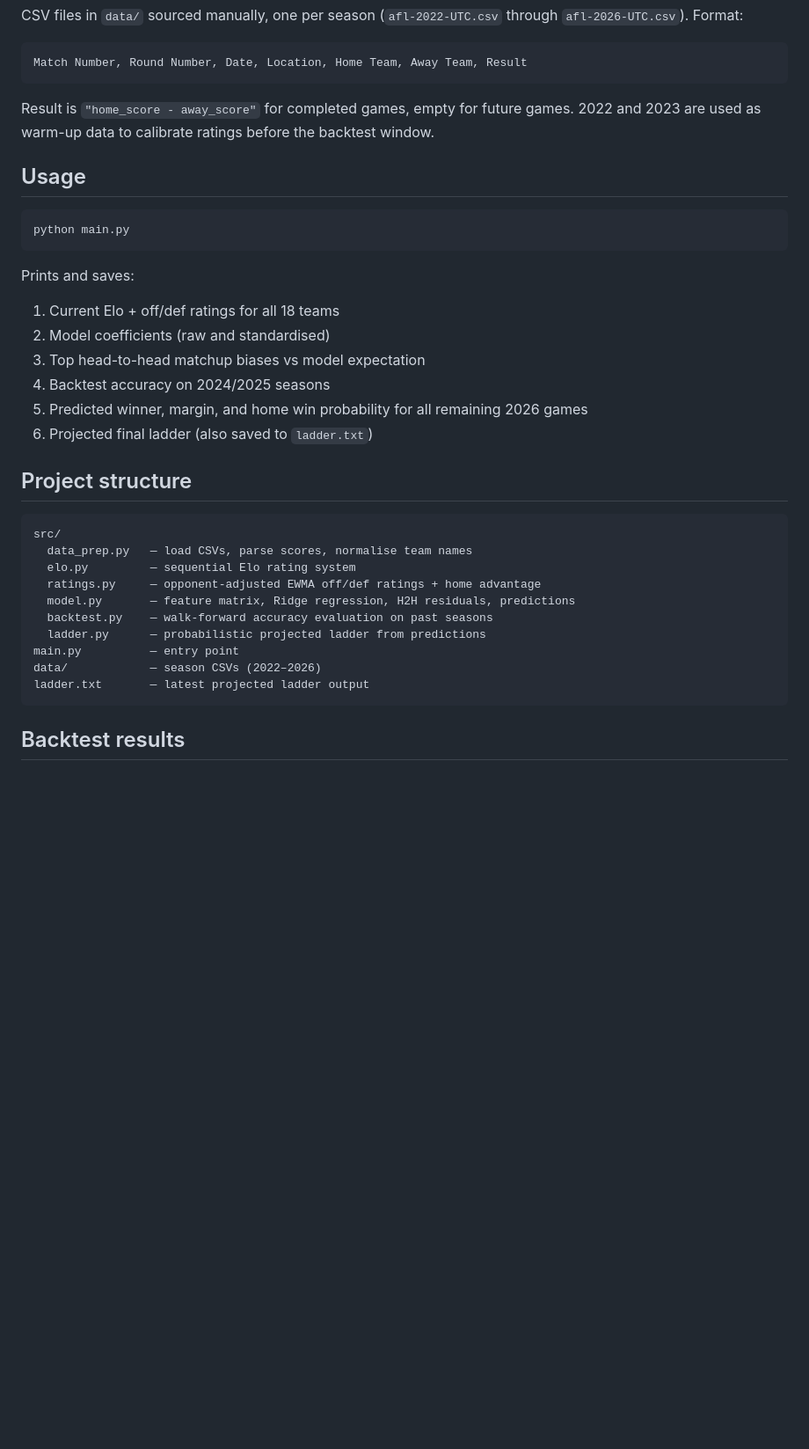
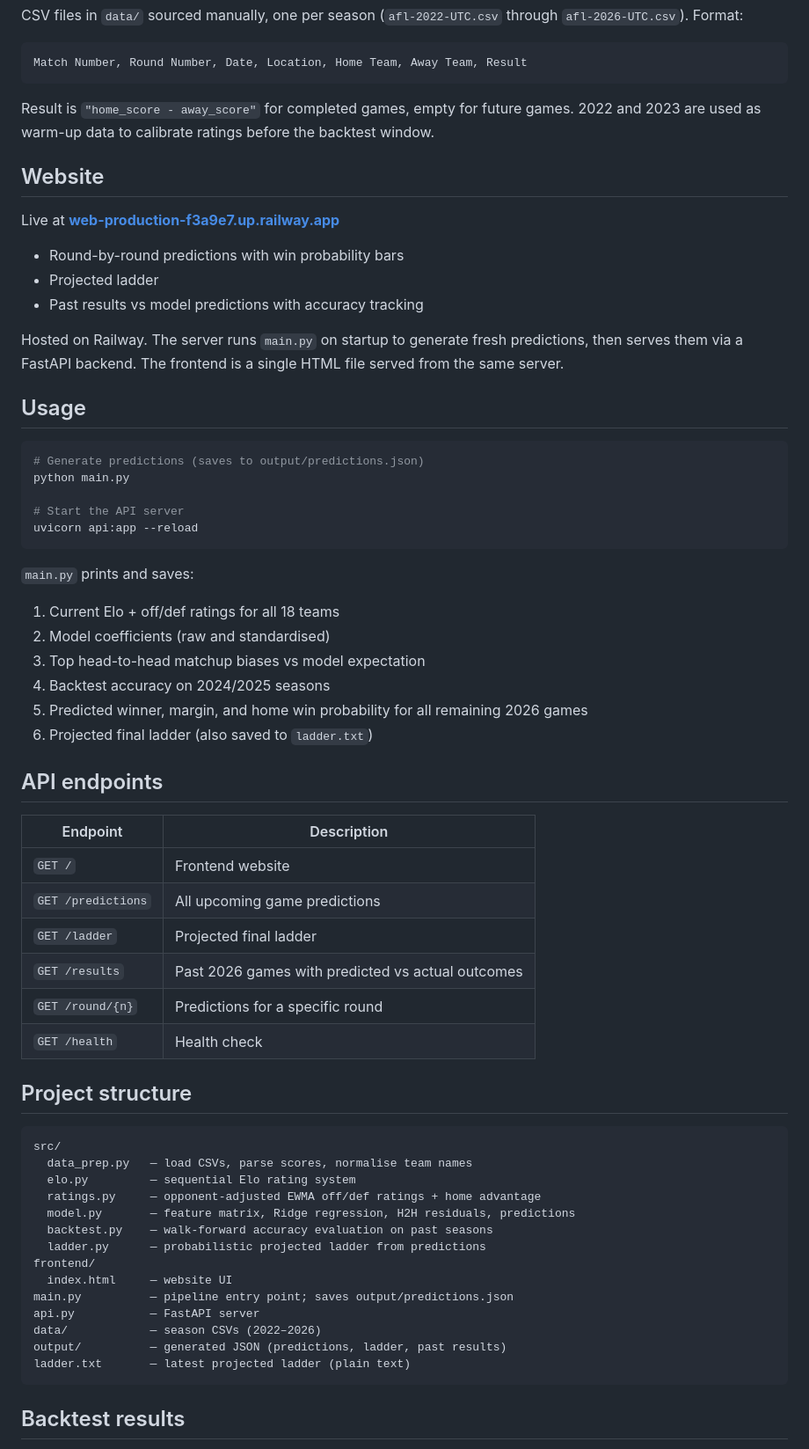
Before and after one commit to 8301Joseph/afl_model, a Markdown page: README.md, the part around the change. Shown at 88% size. Drawn GitHub-style; blank space fills up the shorter version.

Commit message:
Update README
Co-Authored-By: Claude Sonnet 4.6 <noreply@anthropic.com>

````diff
--- a/README.md
+++ b/README.md
@@ -47,19 +47,44 @@ Match Number, Round Number, Date, Location, Home Team, Away Team, Result
 
 Result is `"home_score - away_score"` for completed games, empty for future games. 2022 and 2023 are used as warm-up data to calibrate ratings before the backtest window.
 
+## Website
+
+Live at **[web-production-f3a9e7.up.railway.app](https://web-production-f3a9e7.up.railway.app)**
+
+- Round-by-round predictions with win probability bars
+- Projected ladder
+- Past results vs model predictions with accuracy tracking
+
+Hosted on Railway. The server runs `main.py` on startup to generate fresh predictions, then serves them via a FastAPI backend. The frontend is a single HTML file served from the same server.
+
 ## Usage
 
 ```bash
+# Generate predictions (saves to output/predictions.json)
 python main.py
+
+# Start the API server
+uvicorn api:app --reload
 ```
 
-Prints and saves:
+`main.py` prints and saves:
 1. Current Elo + off/def ratings for all 18 teams
 2. Model coefficients (raw and standardised)
 3. Top head-to-head matchup biases vs model expectation
 4. Backtest accuracy on 2024/2025 seasons
 5. Predicted winner, margin, and home win probability for all remaining 2026 games
 6. Projected final ladder (also saved to `ladder.txt`)
+
+## API endpoints
+
+| Endpoint | Description |
+|---|---|
+| `GET /` | Frontend website |
+| `GET /predictions` | All upcoming game predictions |
+| `GET /ladder` | Projected final ladder |
+| `GET /results` | Past 2026 games with predicted vs actual outcomes |
+| `GET /round/{n}` | Predictions for a specific round |
+| `GET /health` | Health check |
 
 ## Project structure
 
@@ -71,9 +96,13 @@ src/
   model.py       — feature matrix, Ridge regression, H2H residuals, predictions
   backtest.py    — walk-forward accuracy evaluation on past seasons
   ladder.py      — probabilistic projected ladder from predictions
-main.py          — entry point
+frontend/
+  index.html     — website UI
+main.py          — pipeline entry point; saves output/predictions.json
+api.py           — FastAPI server
 data/            — season CSVs (2022–2026)
-ladder.txt       — latest projected ladder output
+output/          — generated JSON (predictions, ladder, past results)
+ladder.txt       — latest projected ladder (plain text)
 ```
 
 ## Backtest results
````
